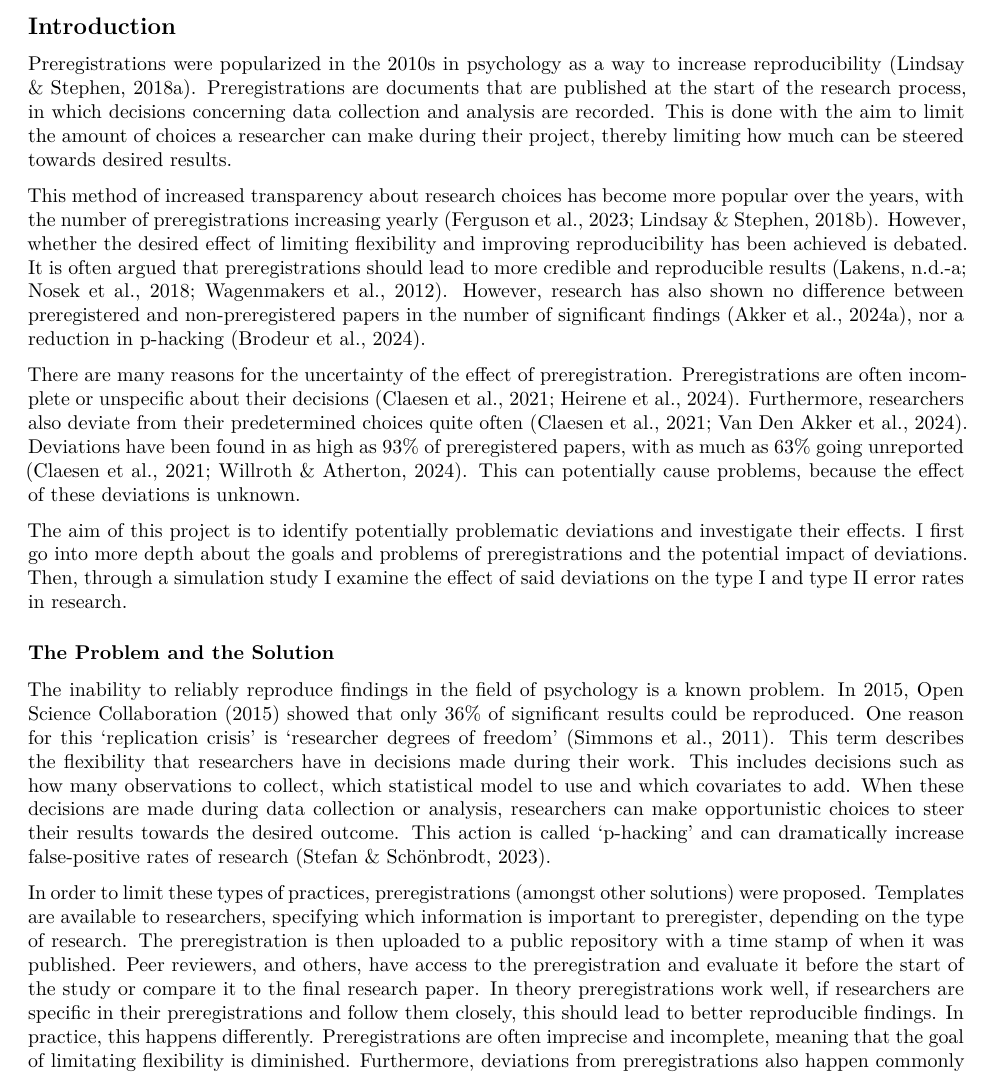
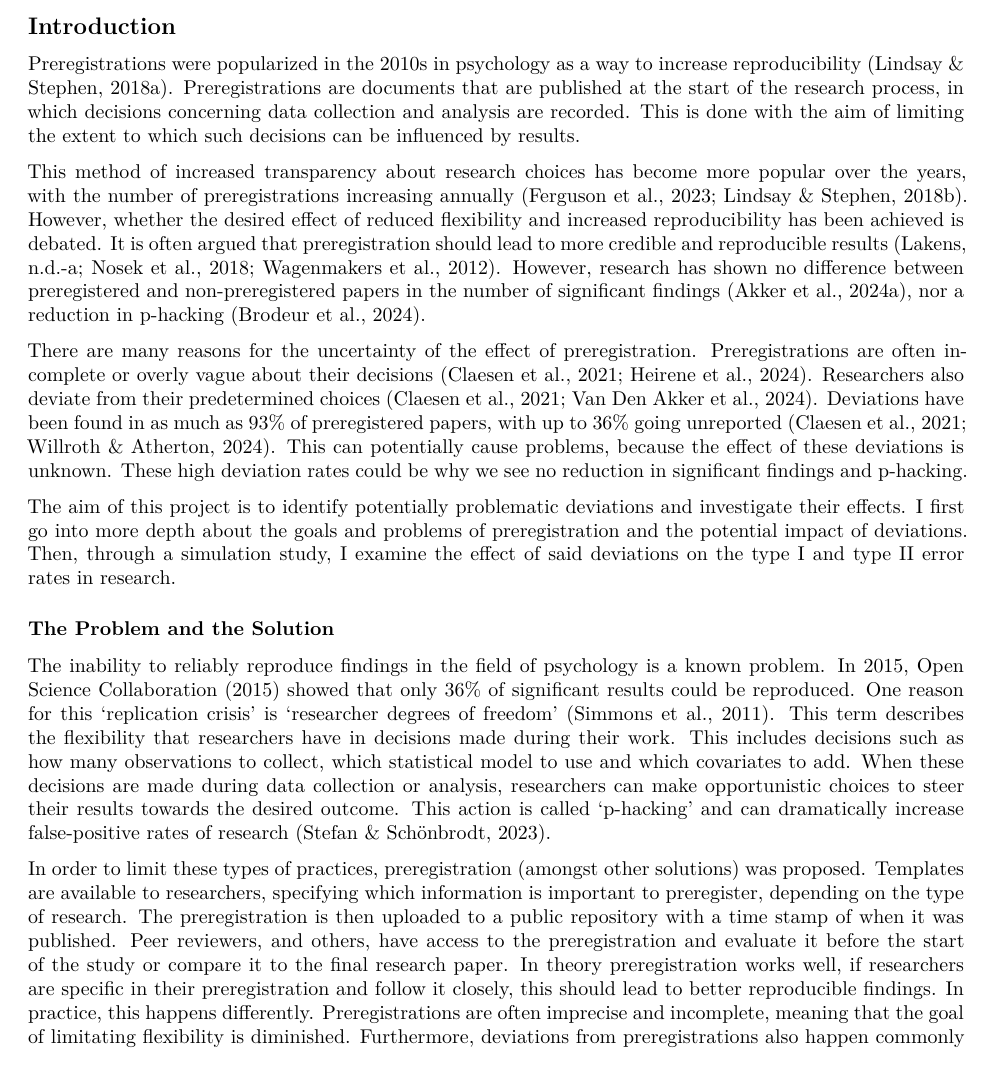
Before and after one commit to AJV304/Thesis, a Quarto document (Research report.qmd): part of page 1 of 9 before the commit and part of page 1 of 8 after it, cut so that both start at the same text. Rendered offline with R 4.5, knitr and Pandoc in place of Quarto, then LaTeX, with nearby package versions.

Commit message:
changes to intro

```diff
--- a/Research report.qmd
+++ b/Research report.qmd
@@ -32,19 +30,19 @@ library(stats)
 
 ## Introduction
 
-Preregistrations were popularized in the 2010s in psychology as a way to increase reproducibility [@lindsay]. Preregistrations are documents that are published at the start of the research process, in which decisions concerning data collection and analysis are recorded. This is done with the aim to limit the amount of choices a researcher can make during their project, thereby limiting how much can be steered towards desired results.
+Preregistrations were popularized in the 2010s in psychology as a way to increase reproducibility [@lindsay]. Preregistrations are documents that are published at the start of the research process, in which decisions concerning data collection and analysis are recorded. This is done with the aim of limiting the extent to which such decisions can be influenced by results.
 
-This method of increased transparency about research choices has become more popular over the years, with the number of preregistrations increasing yearly [@ferguson2023; @lindsay2018]. However, whether the desired effect of limiting flexibility and improving reproducibility has been achieved is debated. It is often argued that preregistrations should lead to more credible and reproducible results [@wagenmakers2012a; @lakensb; @nosek2018a]. However, research has also shown no difference between preregistered and non-preregistered papers in the number of significant findings [@vandenakker2024b], nor a reduction in p-hacking [@brodeur_preregistration_2024].
+This method of increased transparency about research choices has become more popular over the years, with the number of preregistrations increasing annually [@ferguson2023; @lindsay2018]. However, whether the desired effect of reduced flexibility and increased reproducibility has been achieved is debated. It is often argued that preregistration should lead to more credible and reproducible results [@wagenmakers2012a; @lakensb; @nosek2018a]. However, research has shown no difference between preregistered and non-preregistered papers in the number of significant findings [@vandenakker2024b], nor a reduction in p-hacking [@brodeur_preregistration_2024].
 
-There are many reasons for the uncertainty of the effect of preregistration. Preregistrations are often incomplete or unspecific about their decisions [@heirene_preregistration_2024; @claesen2021]. Furthermore, researchers also deviate from their predetermined choices quite often [@vandenakker2024a; @claesen2021]. Deviations have been found in as high as 93% of preregistered papers, with as much as 63% going unreported [@claesen2021; @willroth2024]. This can potentially cause problems, because the effect of these deviations is unknown.
+There are many reasons for the uncertainty of the effect of preregistration. Preregistrations are often incomplete or overly vague about their decisions [@heirene_preregistration_2024; @claesen2021]. Researchers also deviate from their predetermined choices [@vandenakker2024a; @claesen2021]. Deviations have been found in as much as 93% of preregistered papers, with up to 36% going unreported [@claesen2021; @willroth2024]. This can potentially cause problems, because the effect of these deviations is unknown. These high deviation rates could be why we see no reduction in significant findings and p-hacking.
 
-The aim of this project is to identify potentially problematic deviations and investigate their effects. I first go into more depth about the goals and problems of preregistrations and the potential impact of deviations. Then, through a simulation study I examine the effect of said deviations on the type I and type II error rates in research.
+The aim of this project is to identify potentially problematic deviations and investigate their effects. I first go into more depth about the goals and problems of preregistration and the potential impact of deviations. Then, through a simulation study, I examine the effect of said deviations on the type I and type II error rates in research.
 
 ### The Problem and the Solution
 
 The inability to reliably reproduce findings in the field of psychology is a known problem. In 2015, @opensciencecollaboration2015 showed that only 36% of significant results could be reproduced. One reason for this 'replication crisis' is 'researcher degrees of freedom' [@simmons2011]. This term describes the flexibility that researchers have in decisions made during their work. This includes decisions such as how many observations to collect, which statistical model to use and which covariates to add. When these decisions are made during data collection or analysis, researchers can make opportunistic choices to steer their results towards the desired outcome. This action is called 'p-hacking' and can dramatically increase false-positive rates of research [@stefan2023].
 
-In order to limit these types of practices, preregistrations (amongst other solutions) were proposed. Templates are available to researchers, specifying which information is important to preregister, depending on the type of research. The preregistration is then uploaded to a public repository with a time stamp of when it was published. Peer reviewers, and others, have access to the preregistration and evaluate it before the start of the study or compare it to the final research paper. In theory preregistrations work well, if researchers are specific in their preregistrations and follow them closely, this should lead to better reproducible findings. In practice, this happens differently. Preregistrations are often imprecise and incomplete, meaning that the goal of limitating flexibility is diminished. Furthermore, deviations from preregistrations also happen commonly [@vandenakker2024a; @claesen2021]. Meaning that during the actual research, predetermined plans are not being followed. Changes between preregistrations and final publications occur most commonly in data collection procedures, statistical models and exclusion criteria [@vandenakker2024a]. This includes discrepancies in the total sample size, how outliers are selected and which covariates are used. This could serve to further diminish the effectiveness of preregistrations, as it reintroduces researcher degrees of freedom and leaves room to revert back to p-hacking strategies.
+In order to limit these types of practices, preregistration (amongst other solutions) was proposed. Templates are available to researchers, specifying which information is important to preregister, depending on the type of research. The preregistration is then uploaded to a public repository with a time stamp of when it was published. Peer reviewers, and others, have access to the preregistration and evaluate it before the start of the study or compare it to the final research paper. In theory preregistration works well, if researchers are specific in their preregistration and follow it closely, this should lead to better reproducible findings. In practice, this happens differently. Preregistrations are often imprecise and incomplete, meaning that the goal of limitating flexibility is diminished. Furthermore, deviations from preregistrations also happen commonly [@vandenakker2024a; @claesen2021]. Meaning that during the actual research, predetermined plans are not being followed. Changes between preregistrations and final publications occur most commonly in data collection procedures, statistical models and exclusion criteria [@vandenakker2024a]. This includes discrepancies in the total sample size, how outliers are selected and which covariates are used. This could serve to further diminish the effectiveness of preregistrations, as it reintroduces researcher degrees of freedom and leaves room to revert back to p-hacking strategies.
 
 ### Are all deviations bad?
 
```
Also changed, not shown: Research report.qmd (8 more changed lines).
